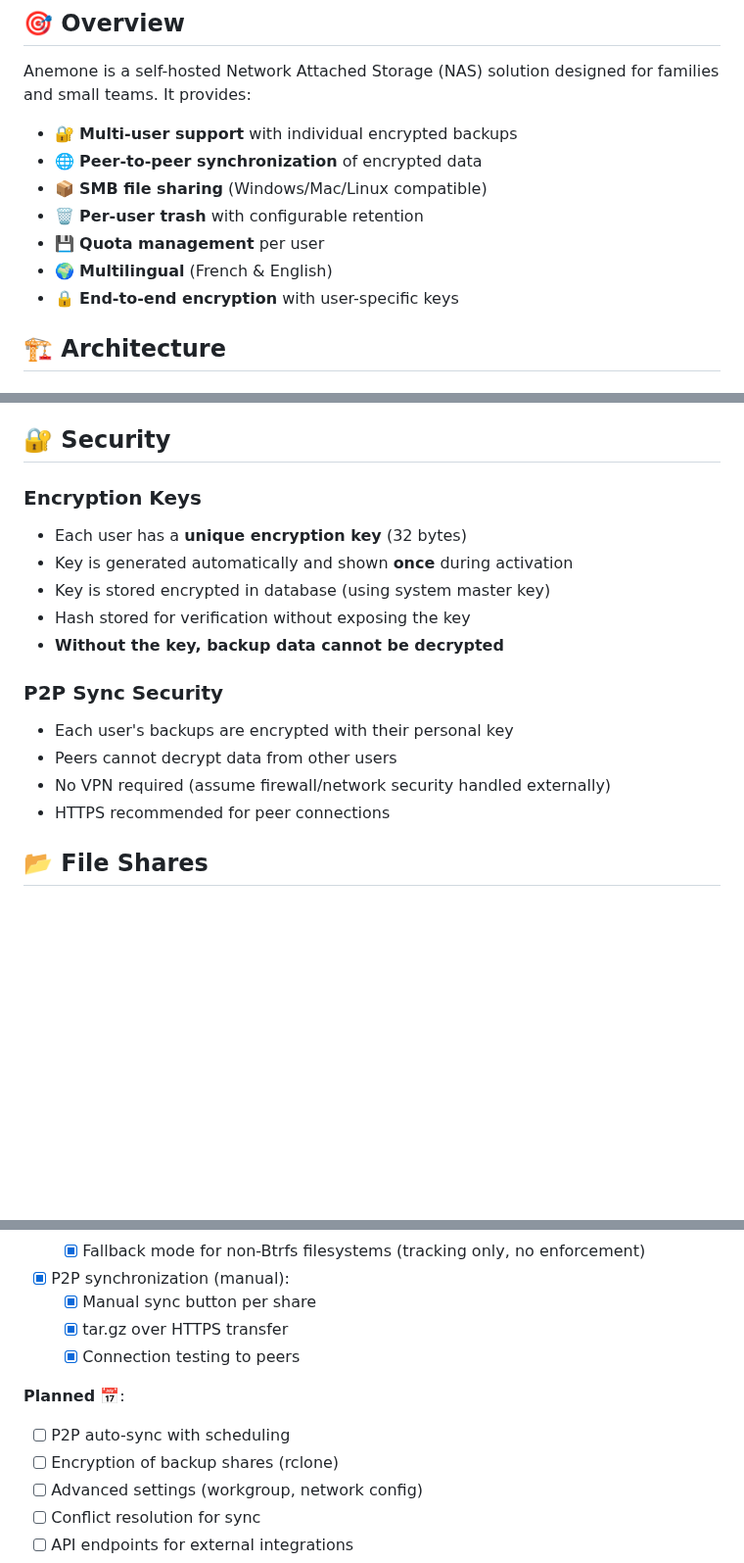
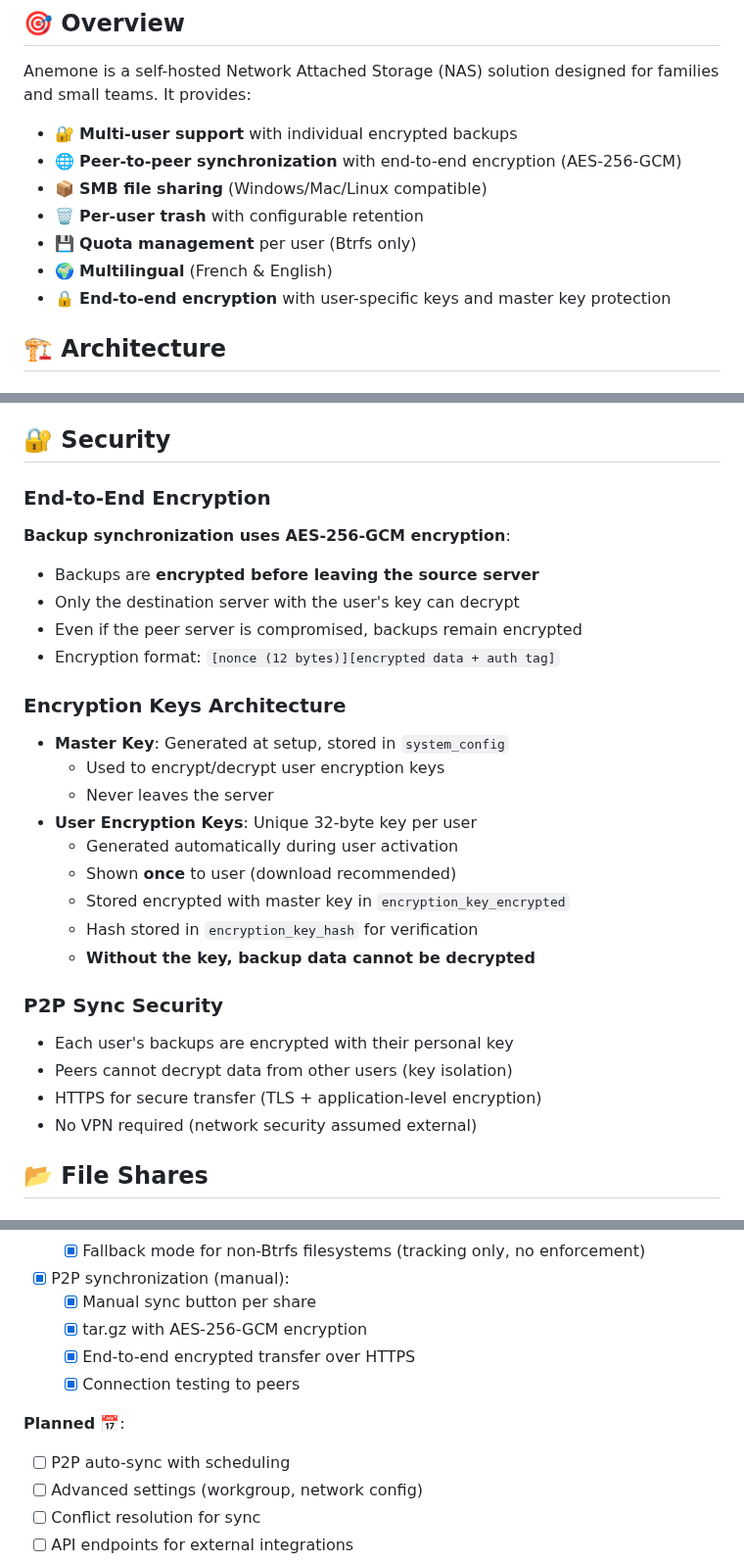
Before and after one commit to juste-un-gars/anemone, a Markdown page: README.md, 3 parts joined by grey strips. Shown at 98% size. Rendered like a GitHub page; blank space fills up the shorter version.

```diff
--- a/README.md
+++ b/README.md
@@ -27,12 +27,12 @@ Your support helps maintain and improve Anemone. Thank you!
 Anemone is a self-hosted Network Attached Storage (NAS) solution designed for families and small teams. It provides:
 
 - 🔐 **Multi-user support** with individual encrypted backups
-- 🌐 **Peer-to-peer synchronization** of encrypted data
+- 🌐 **Peer-to-peer synchronization** with end-to-end encryption (AES-256-GCM)
 - 📦 **SMB file sharing** (Windows/Mac/Linux compatible)
 - 🗑️ **Per-user trash** with configurable retention
-- 💾 **Quota management** per user
+- 💾 **Quota management** per user (Btrfs only)
 - 🌍 **Multilingual** (French & English)
-- 🔒 **End-to-end encryption** with user-specific keys
+- 🔒 **End-to-end encryption** with user-specific keys and master key protection
 
 ## 🏗️ Architecture
 
@@ -266,20 +266,32 @@ open http://localhost:8080
 
 ## 🔐 Security
 
-### Encryption Keys
+### End-to-End Encryption
 
-- Each user has a **unique encryption key** (32 bytes)
-- Key is generated automatically and shown **once** during activation
-- Key is stored encrypted in database (using system master key)
-- Hash stored for verification without exposing the key
-- **Without the key, backup data cannot be decrypted**
+**Backup synchronization uses AES-256-GCM encryption**:
+- Backups are **encrypted before leaving the source server**
+- Only the destination server with the user's key can decrypt
+- Even if the peer server is compromised, backups remain encrypted
+- Encryption format: `[nonce (12 bytes)][encrypted data + auth tag]`
+
+### Encryption Keys Architecture
+
+- **Master Key**: Generated at setup, stored in `system_config`
+  - Used to encrypt/decrypt user encryption keys
+  - Never leaves the server
+- **User Encryption Keys**: Unique 32-byte key per user
+  - Generated automatically during user activation
+  - Shown **once** to user (download recommended)
+  - Stored encrypted with master key in `encryption_key_encrypted`
+  - Hash stored in `encryption_key_hash` for verification
+  - **Without the key, backup data cannot be decrypted**
 
 ### P2P Sync Security
 
 - Each user's backups are encrypted with their personal key
-- Peers cannot decrypt data from other users
-- No VPN required (assume firewall/network security handled externally)
-- HTTPS recommended for peer connections
+- Peers cannot decrypt data from other users (key isolation)
+- HTTPS for secure transfer (TLS + application-level encryption)
+- No VPN required (network security assumed external)
 
 ## 📂 File Shares
 
@@ -611,12 +623,12 @@ echo "✓ Anemone removed (system users and SMB users NOT removed - see above)"
   - [x] Fallback mode for non-Btrfs filesystems (tracking only, no enforcement)
 - [x] P2P synchronization (manual):
   - [x] Manual sync button per share
-  - [x] tar.gz over HTTPS transfer
+  - [x] tar.gz with AES-256-GCM encryption
+  - [x] End-to-end encrypted transfer over HTTPS
   - [x] Connection testing to peers
 
 **Planned** 📅:
 - [ ] P2P auto-sync with scheduling
-- [ ] Encryption of backup shares (rclone)
 - [ ] Advanced settings (workgroup, network config)
 - [ ] Conflict resolution for sync
 - [ ] API endpoints for external integrations
```
Also changed, not shown: SESSION_STATE.md (+99 -0 lines).
